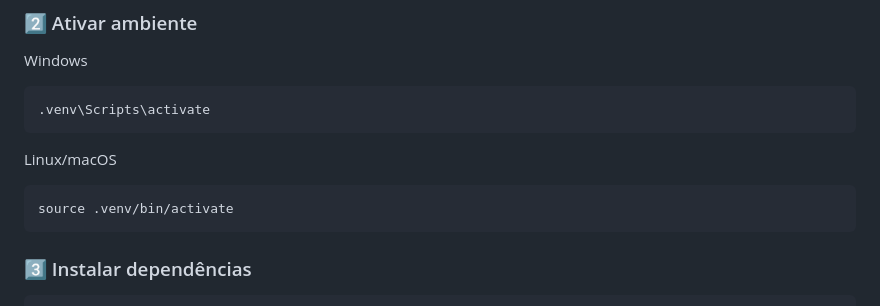
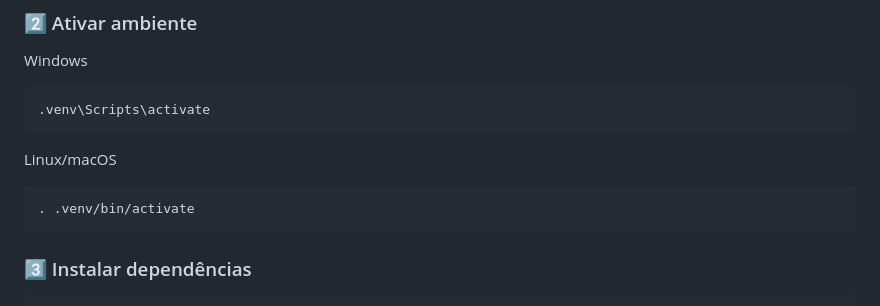
Before and after one commit to carbonio-sudo/POKEDLE-TRIGEN, a Markdown page: README.md, the part around the change. Drawn GitHub-style.

````diff
--- a/README.md
+++ b/README.md
@@ -109,7 +109,7 @@ Windows
 Linux/macOS
 
 ```bash
-source .venv/bin/activate
+. .venv/bin/activate
 ```
 
 ### 3️⃣ Instalar dependências
````
